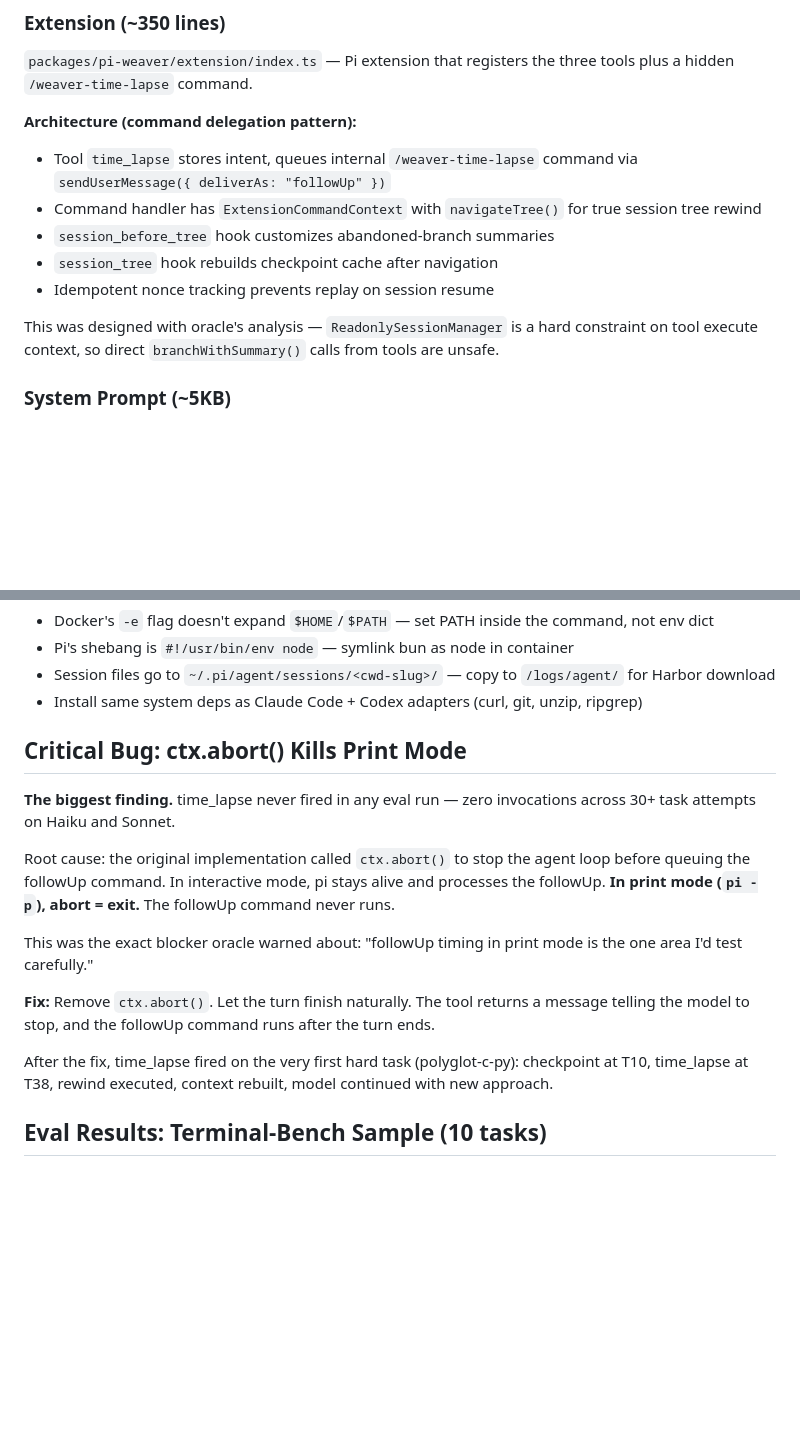
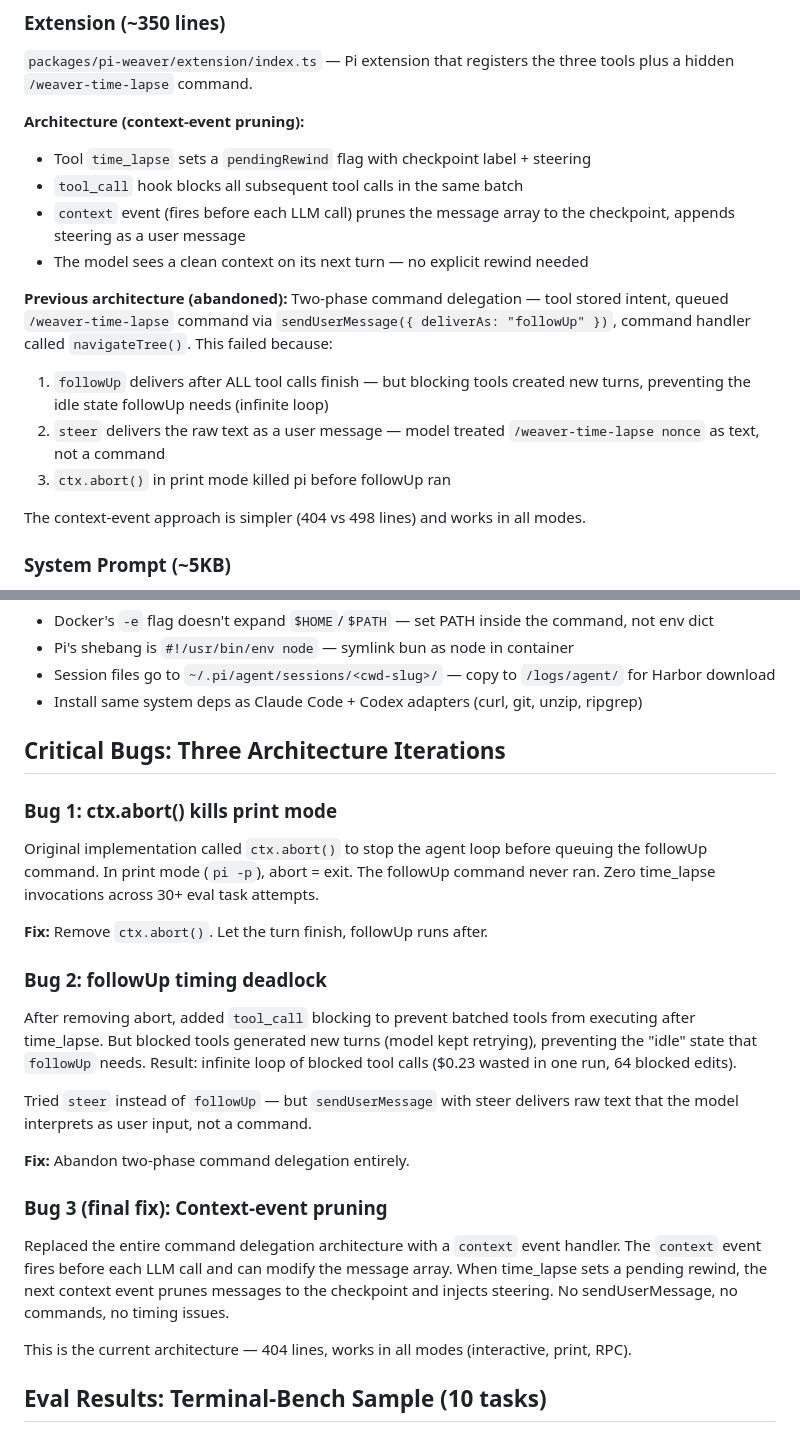
Before and after one commit to oddship/bosun, a Markdown page: packages/pi-weaver/RESEARCH.md, 2 parts joined by grey strips. Drawn GitHub-style; blank space fills up the shorter version.

Commit message:
docs(pi-weaver): document three architecture iterations
ctx.abort() → followUp deadlock → context-event pruning.
Each bug fix informed the next design.

```diff
--- a/packages/pi-weaver/RESEARCH.md
+++ b/packages/pi-weaver/RESEARCH.md
@@ -32,14 +32,18 @@ The insight: this is just try/except for the model's reasoning. checkpoint = try
 
 `packages/pi-weaver/extension/index.ts` — Pi extension that registers the three tools plus a hidden `/weaver-time-lapse` command.
 
-**Architecture (command delegation pattern):**
-- Tool `time_lapse` stores intent, queues internal `/weaver-time-lapse` command via `sendUserMessage({ deliverAs: "followUp" })`
-- Command handler has `ExtensionCommandContext` with `navigateTree()` for true session tree rewind
-- `session_before_tree` hook customizes abandoned-branch summaries
-- `session_tree` hook rebuilds checkpoint cache after navigation
-- Idempotent nonce tracking prevents replay on session resume
+**Architecture (context-event pruning):**
+- Tool `time_lapse` sets a `pendingRewind` flag with checkpoint label + steering
+- `tool_call` hook blocks all subsequent tool calls in the same batch
+- `context` event (fires before each LLM call) prunes the message array to the checkpoint, appends steering as a user message
+- The model sees a clean context on its next turn — no explicit rewind needed
 
-This was designed with oracle's analysis — `ReadonlySessionManager` is a hard constraint on tool execute context, so direct `branchWithSummary()` calls from tools are unsafe.
+**Previous architecture (abandoned):** Two-phase command delegation — tool stored intent, queued `/weaver-time-lapse` command via `sendUserMessage({ deliverAs: "followUp" })`, command handler called `navigateTree()`. This failed because:
+1. `followUp` delivers after ALL tool calls finish — but blocking tools created new turns, preventing the idle state followUp needs (infinite loop)
+2. `steer` delivers the raw text as a user message — model treated `/weaver-time-lapse nonce` as text, not a command
+3. `ctx.abort()` in print mode killed pi before followUp ran
+
+The context-event approach is simpler (404 vs 498 lines) and works in all modes.
 
 ### System Prompt (~5KB)
 
@@ -74,17 +78,27 @@ This was designed with oracle's analysis — `ReadonlySessionManager` is a hard
 - Session files go to `~/.pi/agent/sessions/<cwd-slug>/` — copy to `/logs/agent/` for Harbor download
 - Install same system deps as Claude Code + Codex adapters (curl, git, unzip, ripgrep)
 
-## Critical Bug: ctx.abort() Kills Print Mode
+## Critical Bugs: Three Architecture Iterations
 
-**The biggest finding.** time_lapse never fired in any eval run — zero invocations across 30+ task attempts on Haiku and Sonnet.
+### Bug 1: ctx.abort() kills print mode
 
-Root cause: the original implementation called `ctx.abort()` to stop the agent loop before queuing the followUp command. In interactive mode, pi stays alive and processes the followUp. **In print mode (`pi -p`), abort = exit.** The followUp command never runs.
+Original implementation called `ctx.abort()` to stop the agent loop before queuing the followUp command. In print mode (`pi -p`), abort = exit. The followUp command never ran. Zero time_lapse invocations across 30+ eval task attempts.
 
-This was the exact blocker oracle warned about: "followUp timing in print mode is the one area I'd test carefully."
+**Fix:** Remove `ctx.abort()`. Let the turn finish, followUp runs after.
 
-**Fix:** Remove `ctx.abort()`. Let the turn finish naturally. The tool returns a message telling the model to stop, and the followUp command runs after the turn ends.
+### Bug 2: followUp timing deadlock
 
-After the fix, time_lapse fired on the very first hard task (polyglot-c-py): checkpoint at T10, time_lapse at T38, rewind executed, context rebuilt, model continued with new approach.
+After removing abort, added `tool_call` blocking to prevent batched tools from executing after time_lapse. But blocked tools generated new turns (model kept retrying), preventing the "idle" state that `followUp` needs. Result: infinite loop of blocked tool calls ($0.23 wasted in one run, 64 blocked edits).
+
+Tried `steer` instead of `followUp` — but `sendUserMessage` with steer delivers raw text that the model interprets as user input, not a command.
+
+**Fix:** Abandon two-phase command delegation entirely.
+
+### Bug 3 (final fix): Context-event pruning
+
+Replaced the entire command delegation architecture with a `context` event handler. The `context` event fires before each LLM call and can modify the message array. When time_lapse sets a pending rewind, the next context event prunes messages to the checkpoint and injects steering. No sendUserMessage, no commands, no timing issues.
+
+This is the current architecture — 404 lines, works in all modes (interactive, print, RPC).
 
 ## Eval Results: Terminal-Bench Sample (10 tasks)
 
```
